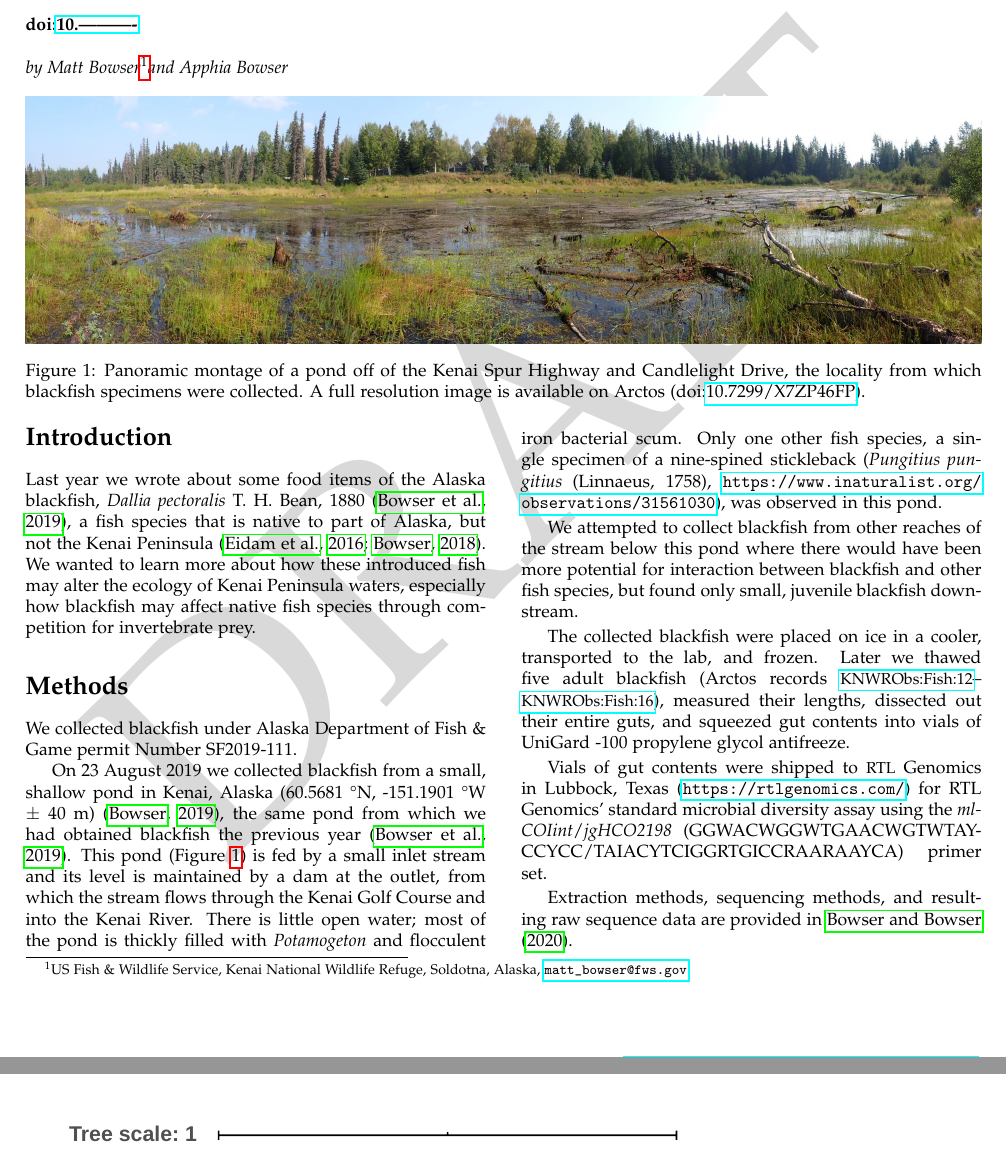
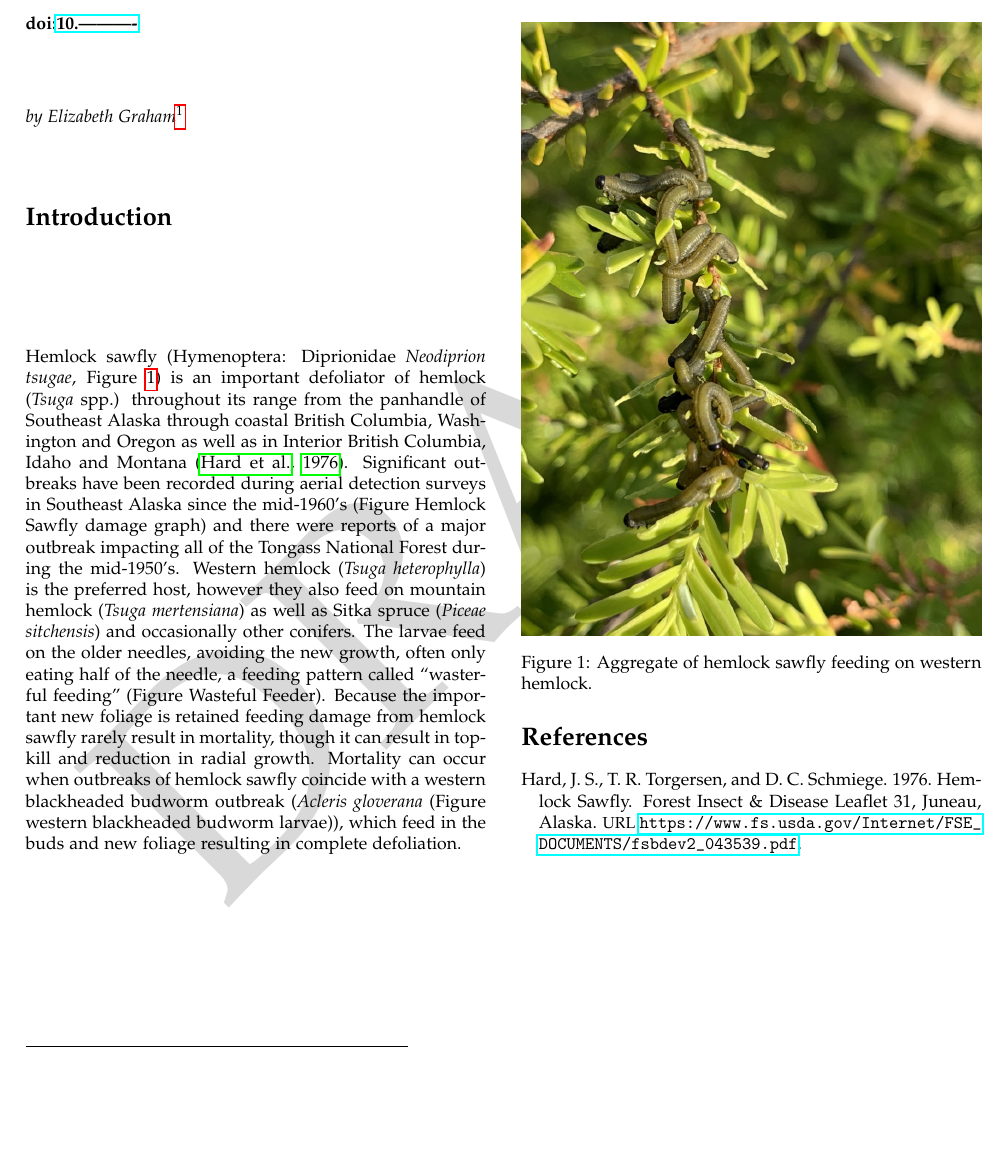
Before and after one commit to Alaska-Entomological-Society/AKES_Newsletter, a LaTeX document (2020/01/AKES_newsletter_2020_01.tex, which reads 2020/01/hemlock_sawfly.tex): two parts of pages 2 and 3 of 8 before the commit and part of page 2 of 2 after it, the two joined at a grey line, cut so that both start at the same text, the shorter picture padded with empty space. Compiled offline with pdfLaTeX.

Commit message:
Start hemlock sawfly article

```diff
--- a/2020/01/AKES_newsletter_2020_01.tex
+++ b/2020/01/AKES_newsletter_2020_01.tex
@@ -39,7 +39,9 @@
 
 %\artc{forest_highlights}
 
-\artc{blackfish_diet}
+\artc{hemlock_sawfly}
+
+%\artc{blackfish_diet}
 
 \vfill
 
--- /dev/null
+++ b/2020/01/hemlock_sawfly.tex
@@ -0,0 +1,22 @@
+\title{Ground survey to assess hemlock sawfly population during a large-scale outbreak in Southeast Alaska}
+
+\subtitle{\doi{10.----------}}
+
+\author{by Elizabeth Graham\footnote{USDA Forest Service R10, Forest Health Protection}}
+
+\maketitle
+
+\section{Introduction}
+
+Hemlock sawfly (Hymenoptera: Diprionidae \textit{Neodiprion tsugae}, Figure \ref{hemlock_sawfly_larvae}) is an important defoliator of hemlock (\textit{Tsuga} spp.)  throughout its range from the panhandle of Southeast Alaska through coastal British Columbia, Washington and Oregon as well as in Interior British Columbia, Idaho and Montana \citep{Hardetal1976}.  Significant outbreaks have been recorded during aerial detection surveys in Southeast Alaska since the mid-1960’s (Figure Hemlock Sawfly damage graph) and there were reports of a major outbreak impacting all of the Tongass National Forest during the mid-1950’s. Western hemlock (\textit{Tsuga heterophylla}) is the preferred host, however they also feed on mountain hemlock (\textit{Tsuga mertensiana}) as well as Sitka spruce (\textit{Piceae sitchensis}) and occasionally other conifers.  The larvae feed on the older needles, avoiding the new growth, often only eating half of the needle, a feeding pattern called “wasterful feeding” (Figure Wasteful Feeder).  Because the important new foliage is retained feeding damage from hemlock sawfly rarely result in mortality, though it can result in topkill and reduction in radial growth.  Mortality can occur when outbreaks of hemlock sawfly coincide with a western blackheaded budworm outbreak (\textit{Acleris gloverana} (Figure western blackheaded budworm larvae)), which feed in the buds and new foliage resulting in complete defoliation.
+
+\begin{figure}[H]
+\begin{center}
+\vspace{2mm}
+\includegraphics[width=\textwidth]{img/hemlock_sawfly_larvae.jpg}
+\caption{Aggregate of hemlock sawfly feeding on western hemlock.}
+\label{hemlock_sawfly_larvae}
+\end{center}
+\end{figure}
+
+\bibliography{hemlock_sawfly}
```
Also changed, not shown: 2020/01/hemlock_sawfly.bib (added, +10 -0 lines), 2020/01/img/hemlock_sawfly_larvae.jpg (added), 2020/01/AKES_newsletter_2020_01.tex (2 more changed lines).
